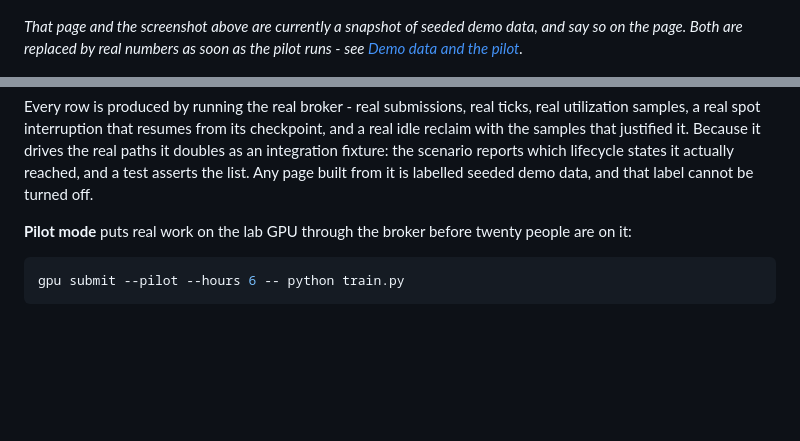
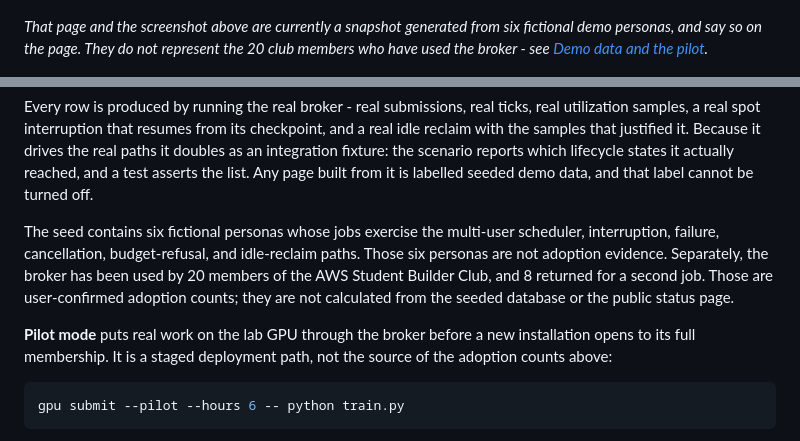
Before and after one commit to lgoyal6/gpu-broker, a Markdown page: README.md, 2 parts joined by grey strips. GitHub-like rendering; blank space fills up the shorter version.

Commit message:
Clarify demo data and club adoption

````diff
--- a/README.md
+++ b/README.md
@@ -10,9 +10,10 @@ jobs run, credits reclaimed and queue depth, with no sign-in and no usernames.
 
 [![The public status page: pool utilization over 7 and 30 days, jobs run this week by outcome, credit spent and reclaimed, and recent activity with members shown as anonymous labels](docs/status-page.png)](docs/status-page.png)
 
-*That page and the screenshot above are currently a snapshot of seeded demo
-data, and say so on the page. Both are replaced by real numbers as soon as the
-pilot runs - see [Demo data and the pilot](#demo-data-and-the-pilot).*
+*That page and the screenshot above are currently a snapshot generated from six
+fictional demo personas, and say so on the page. They do not represent the 20
+club members who have used the broker - see
+[Demo data and the pilot](#demo-data-and-the-pilot).*
 
 ![Fair share putting the heaviest user last, and a job caught holding a GPU six hours after its training script died - with the samples that justify it](docs/demo.gif)
 
@@ -125,8 +126,16 @@ reports which lifecycle states it actually reached, and a test asserts the list.
 Any page built from it is labelled seeded demo data, and that label cannot be
 turned off.
 
-**Pilot mode** puts real work on the lab GPU through the broker before twenty
-people are on it:
+The seed contains six fictional personas whose jobs exercise the multi-user
+scheduler, interruption, failure, cancellation, budget-refusal, and idle-reclaim
+paths. Those six personas are not adoption evidence. Separately, the broker has
+been used by 20 members of the AWS Student Builder Club, and 8 returned for a
+second job. Those are user-confirmed adoption counts; they are not calculated
+from the seeded database or the public status page.
+
+**Pilot mode** puts real work on the lab GPU through the broker before a new
+installation opens to its full membership. It is a staged deployment path, not
+the source of the adoption counts above:
 
 ```bash
 gpu submit --pilot --hours 6 -- python train.py
````
